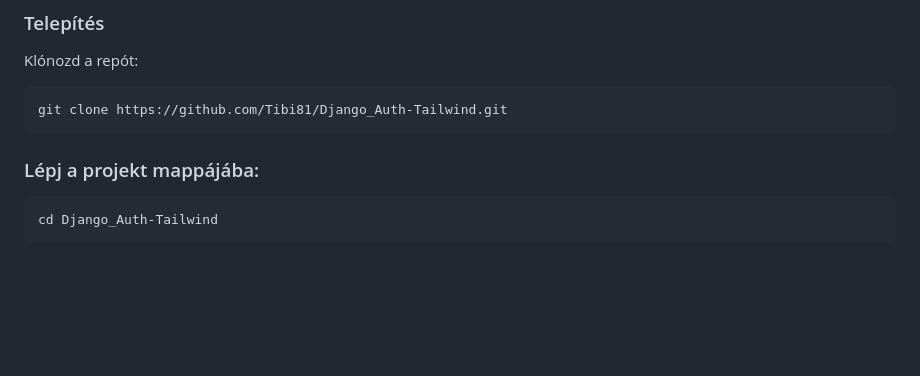
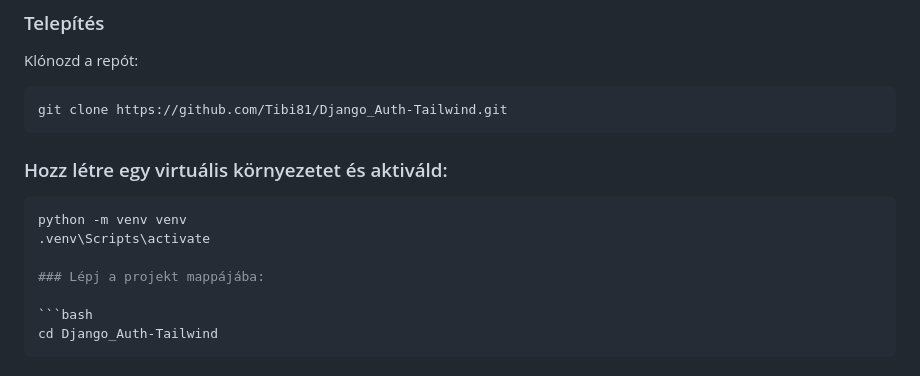
Before and after one commit to Tibi81/Django-Auth-Tailwind, a Markdown page: README.md, the part around the change. Drawn GitHub-style; blank space fills up the shorter version.

````diff
--- a/README.md
+++ b/README.md
@@ -39,6 +39,12 @@ Klónozd a repót:
 ```bash
 git clone https://github.com/Tibi81/Django_Auth-Tailwind.git
 ```
+
+### Hozz létre egy virtuális környezetet és aktiváld:
+```bash
+python -m venv venv
+.venv\Scripts\activate
+
 ### Lépj a projekt mappájába:
 
 ```bash
````
